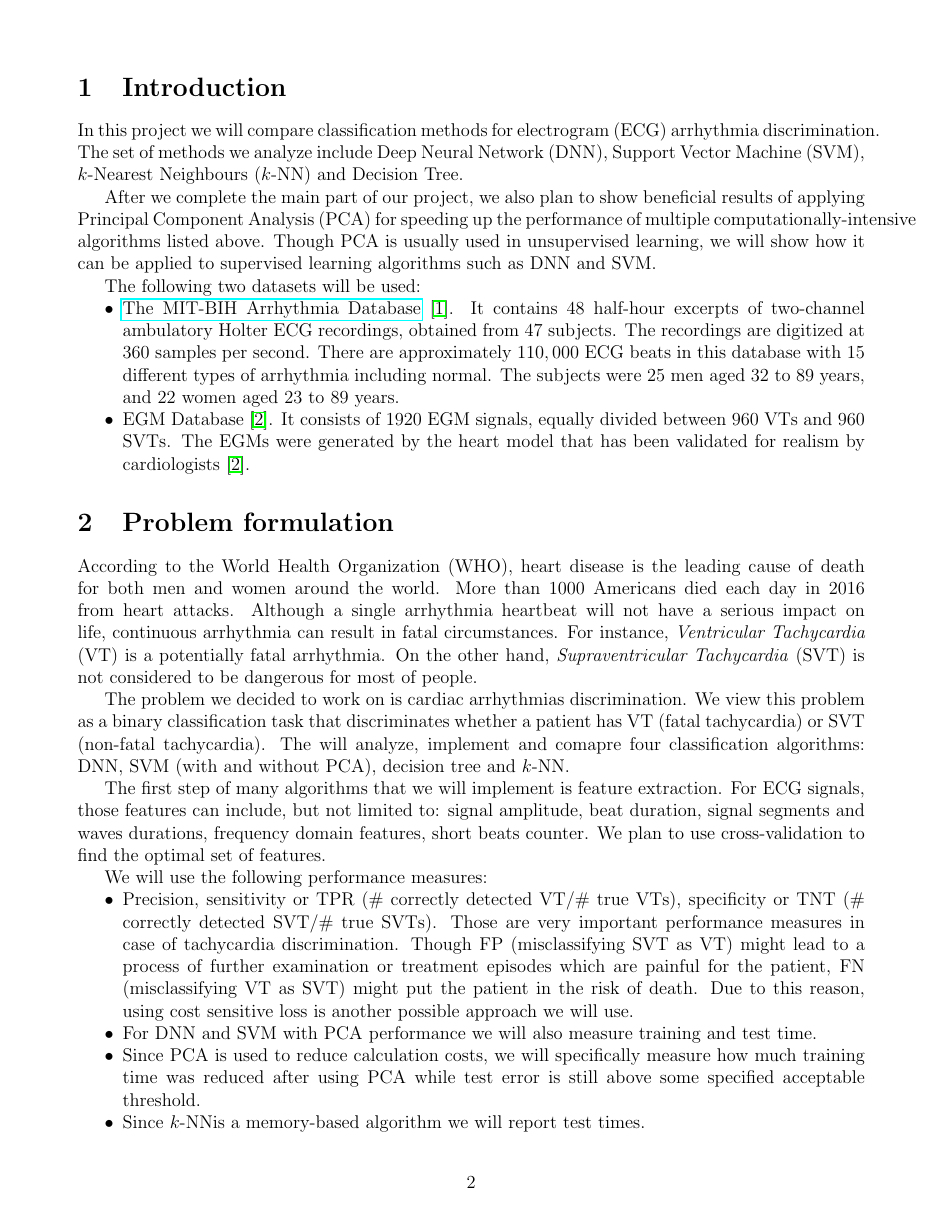
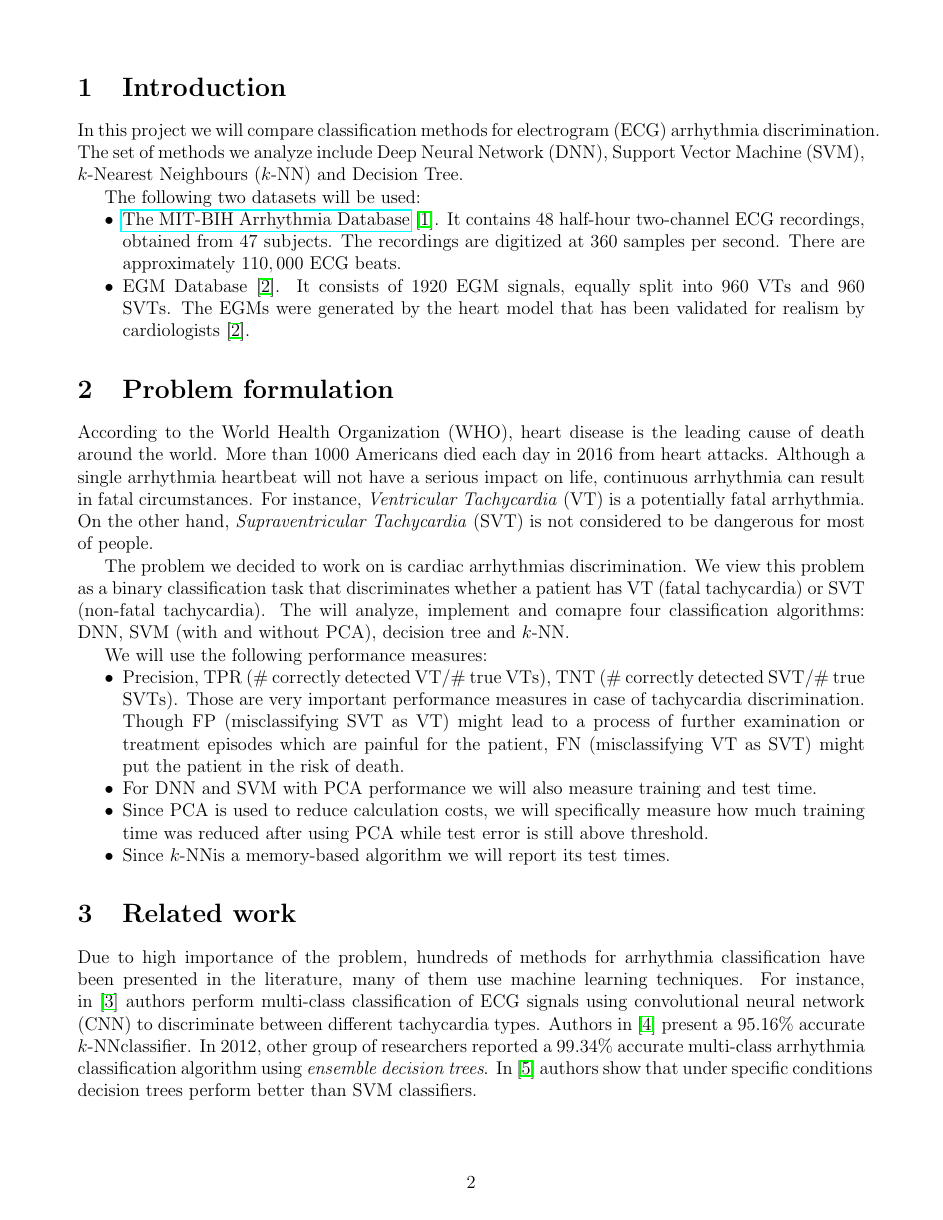
Before and after one commit to nellro/CIS520_project, a LaTeX document (project_proposal/main.tex, which reads project_proposal/chapters/intro.tex, project_proposal/chapters/problem.tex, project_proposal/chapters/related.tex): page 2 of 5 before the commit and page 2 of 4 after it. Compiled offline with pdfLaTeX.

Commit message:
sent by email version

```diff
--- a/project_proposal/chapters/intro.tex
+++ b/project_proposal/chapters/intro.tex
@@ -5,29 +5,23 @@ electrogram (ECG) arrhythmia discrimination. The set of methods we
 analyze include Deep Neural Network (DNN), Support Vector Machine
 (SVM), $k$-Nearest Neighbours (\knn) and Decision Tree.
 
-After we complete the main part of our project,
-% in addition
- we also plan to show  beneficial results of applying Principal
- Component
- Analysis (PCA) for speeding up the performance of multiple
- computationally-intensive algorithms listed above. Though PCA is
- usually used in unsupervised learning, we will show how it can be
- applied to supervised learning algorithms such as DNN and SVM.
-
 The following two datasets will be used:
 \begin{itemize}
 	\item \href{https://physionet.org/physiobank/database/mitdb/}{The
 	MIT-BIH Arrhythmia Database}~\cite{moody2001impact}.
-	It contains $48$ half-hour excerpts of two-channel ambulatory
-	Holter ECG recordings, obtained from $47$ subjects. The
+	It contains $48$ half-hour two-channel ECG recordings, obtained
+	from $47$ subjects. The
 	recordings are digitized at $360$ samples per second.
 	There are approximately $110,000$ ECG
-	beats in this database with $15$ different types of arrhythmia
-	including normal.
-	The subjects were 25 men aged 32 to 89 years, and 22 women aged
-	23 to 89 years.
-	\item EGM Database~\cite{jiang2016silico}. It consists
-	of $1920$ EGM signals, equally divided between $960$ VTs and
+	beats.
+%	in this database with $15$ different types of arrhythmia
+%including normal.
+%	The subjects were 25 men aged 32 to 89 years, and 22 women aged
+%	23 to 89 years.
+	\item EGM Database~\cite{jiang2016silico}.
+	% EGM - cardiac device incoming cardiac voltage signal
+	It consists
+	of $1920$ EGM signals, equally split into $960$ VTs and
 	$960$ SVTs. The EGMs were generated by the heart
 	model that has been validated for realism by
 	cardiologists~\cite{jiang2016silico}.
--- a/project_proposal/chapters/problem.tex
+++ b/project_proposal/chapters/problem.tex
@@ -2,7 +2,7 @@
 \label{sec:problem}
 
 According to the World Health Organization (WHO), heart disease is
-the leading cause of death for both men and women around the world.
+the leading cause of death around the world.
 More than $1000$ Americans died each day in $2016$ from heart
 attacks.
 Although a single arrhythmia heartbeat will not have a serious impact
@@ -24,34 +24,35 @@ PCA),
 decision tree and \knn.
 
 
-The first step of many algorithms that we will implement is feature
-extraction. For ECG signals, those features can include, but not
-limited to: signal amplitude, beat duration, signal segments and
-waves durations, frequency domain features, short beats counter.
-We plan to use cross-validation to find the optimal set of features.
+%The first step of many algorithms that we will implement is feature
+%extraction. For ECG signals, those features can include, but not
+%limited to: signal amplitude, beat duration, signal segments and
+%waves durations, frequency domain features, short beats counter.
+%We plan to use cross-validation to find the optimal set of features.
 
 We will use the following performance measures:
 \begin{itemize}
-	\item Precision, sensitivity or TPR ($\#$ correctly detected
-	VT/$\#$ true
-	VTs), specificity or TNT ($\#$ correctly detected SVT/$\#$ true
-	SVTs). Those are very important performance measures in case of
+	\item Precision,
+	%sensitivity or
+	TPR ($\#$ correctly detected VT/$\#$ true VTs),
+	%specificity or
+	TNT ($\#$ correctly detected SVT/$\#$ true SVTs).
+	Those are very important performance measures in case of
 	tachycardia discrimination. Though FP (misclassifying SVT as VT)
-	might lead
-	to a
-	process of further examination or treatment episodes which are
+	might lead 	to a 	process of further examination or treatment
+	episodes which are
 	painful for the patient, FN (misclassifying VT as SVT) might put
 	the patient in the risk of death.
-	Due to this reason, using cost sensitive loss is another possible
-	approach we will use.
+%	Due to this reason, using cost sensitive loss is another possible
+%	approach we will use.
 	\item For DNN and SVM with PCA performance we will also measure
 	training
 	and test time.
 	\item Since PCA is used to reduce calculation costs, we will
 	specifically
 	measure how much training time was reduced after using PCA while
-	test error is still above some specified acceptable threshold.
-	\item Since \knn is a memory-based algorithm we will report
+	test error is still above threshold.
+	\item Since \knn is a memory-based algorithm we will report its
 	test times.
 \end{itemize}
 
--- a/project_proposal/chapters/related.tex
+++ b/project_proposal/chapters/related.tex
@@ -2,5 +2,4 @@
 \label{sec:related}
 
 Due to high importance of the problem, hundreds of methods for
-arrhythmia classification have been presented in the literature.
-Data-driven approaches for discrimination became popular in 1990s,
+arrhythmia classification have been presented in the literature,
@@ -8,3 +8,7 @@ many of them use machine learning techniques.
 For instance, in~\cite{jun2018ecg} authors perform multi-class
 classification of
 ECG signals using convolutional neural network (CNN) to discriminate
+between different tachycardia types.
+%seven sophisticated types of tachycardias including
+%ventricular fibrillation, premature ventricular contractions, paced
+%beats, etc.
@@ -15,6 +15,6 @@ beats, etc.
 Authors in~\cite{assadi2015arrhythmias} present a $95.16\%$ accurate
 \knn classifier.
-In 2012, other group of researchers report a $99.34\%$ accurate
+In 2012, other group of researchers reported a $99.34\%$ accurate
 multi-class arrhythmia classification algorithm using
 \textit{ensemble decision trees}.
 % 6 classes
```
Also changed, not shown: project_proposal/chapters/methods.tex (+14 -10 lines), project_proposal/chapters/plan.tex (+13 -15 lines), project_proposal/cover_page.tex (+1 -1 lines), project_proposal/chapters/related.tex (5 more changed lines).
